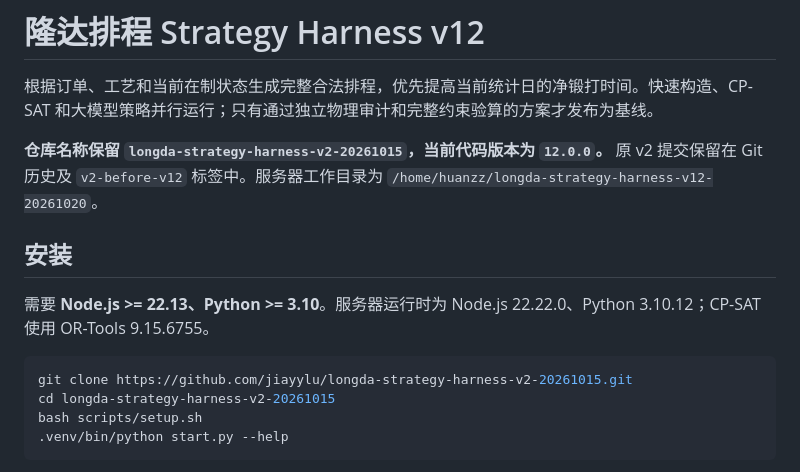
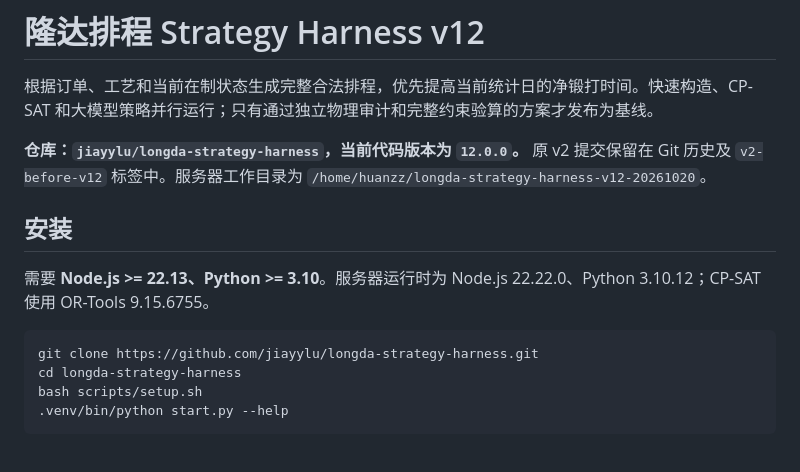
Before and after one commit to jiayylu/longda-strategy-harness, a Markdown page: README.md, the part around the change. GitHub-like rendering.

Commit message:
Update repository name and clone instructions

````diff
--- a/README.md
+++ b/README.md
@@ -2,15 +2,15 @@
 
 根据订单、工艺和当前在制状态生成完整合法排程，优先提高当前统计日的净锻打时间。快速构造、CP-SAT 和大模型策略并行运行；只有通过独立物理审计和完整约束验算的方案才发布为基线。
 
-**仓库名称保留 `longda-strategy-harness-v2-20261015`，当前代码版本为 `12.0.0`。** 原 v2 提交保留在 Git 历史及 `v2-before-v12` 标签中。服务器工作目录为 `/home/huanzz/longda-strategy-harness-v12-20261020`。
+**仓库：`jiayylu/longda-strategy-harness`，当前代码版本为 `12.0.0`。** 原 v2 提交保留在 Git 历史及 `v2-before-v12` 标签中。服务器工作目录为 `/home/huanzz/longda-strategy-harness-v12-20261020`。
 
 ## 安装
 
 需要 **Node.js >= 22.13、Python >= 3.10**。服务器运行时为 Node.js 22.22.0、Python 3.10.12；CP-SAT 使用 OR-Tools 9.15.6755。
 
 ```bash
-git clone https://github.com/jiayylu/longda-strategy-harness-v2-20261015.git
-cd longda-strategy-harness-v2-20261015
+git clone https://github.com/jiayylu/longda-strategy-harness.git
+cd longda-strategy-harness
 bash scripts/setup.sh
 .venv/bin/python start.py --help
 ```
````
